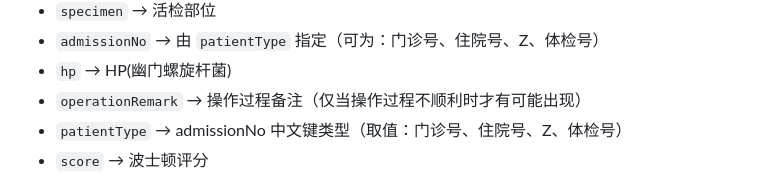
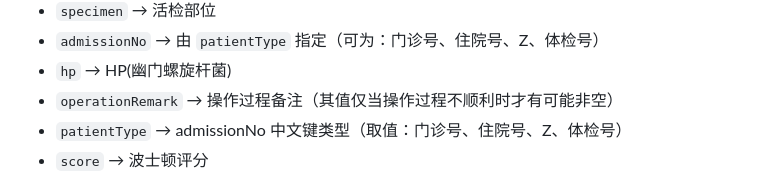
Before and after one commit to CFLIMGQ0/Project4, a Markdown page: DATASETS.md, the part around the change. GitHub-like rendering.

Commit message:
small quick modification

```diff
--- a/DATASETS.md
+++ b/DATASETS.md
@@ -173,7 +173,7 @@ paths.dataset_root/              # 实际数据目录（脚本默认读取）
 - `specimen` → 活检部位
 - `admissionNo` → 由 `patientType` 指定（可为：门诊号、住院号、Z、体检号）
 - `hp` → HP(幽门螺旋杆菌)
-- `operationRemark` → 操作过程备注（仅当操作过程不顺利时才有可能出现）
+- `operationRemark` → 操作过程备注（其值仅当操作过程不顺利时才有可能非空）
 - `patientType` → admissionNo 中文键类型（取值：门诊号、住院号、Z、体检号）
 - `score` → 波士顿评分
 
```
